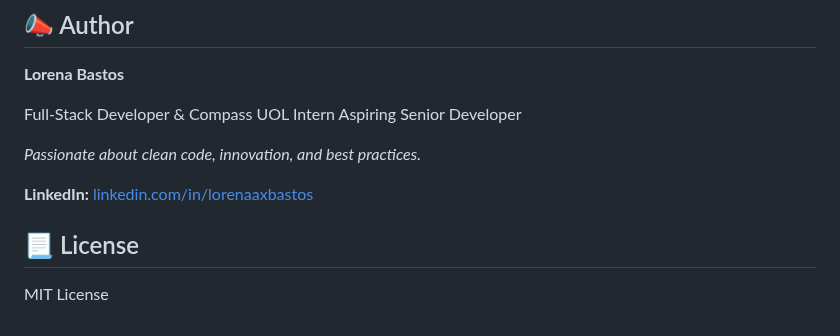
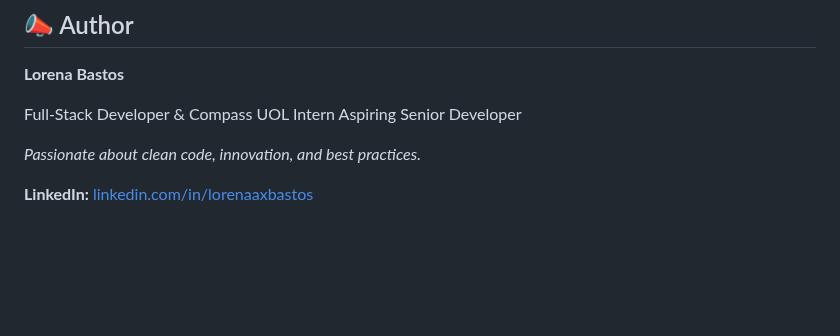
Before and after one commit to lorenaaxbastos/AWS_FS_ABR25_D01_COMPASS_CHALLENGE01_LORENA, a Markdown page: README.MD, the part around the change. Drawn GitHub-style; blank space fills up the shorter version.

Commit message:
docs: remove license from README file

```diff
--- a/README.MD
+++ b/README.MD
@@ -143,7 +143,3 @@ Aspiring Senior Developer
 _Passionate about clean code, innovation, and best practices._
 
 **LinkedIn:** [linkedin.com/in/lorenaaxbastos](https://www.linkedin.com/in/lorenaaxbastos/)
-
-## 📃 License
-
-MIT License
```
